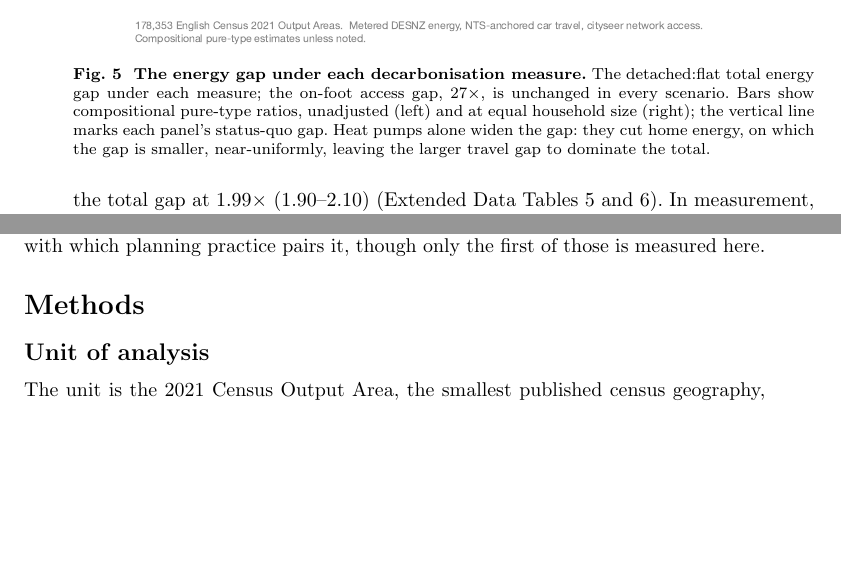
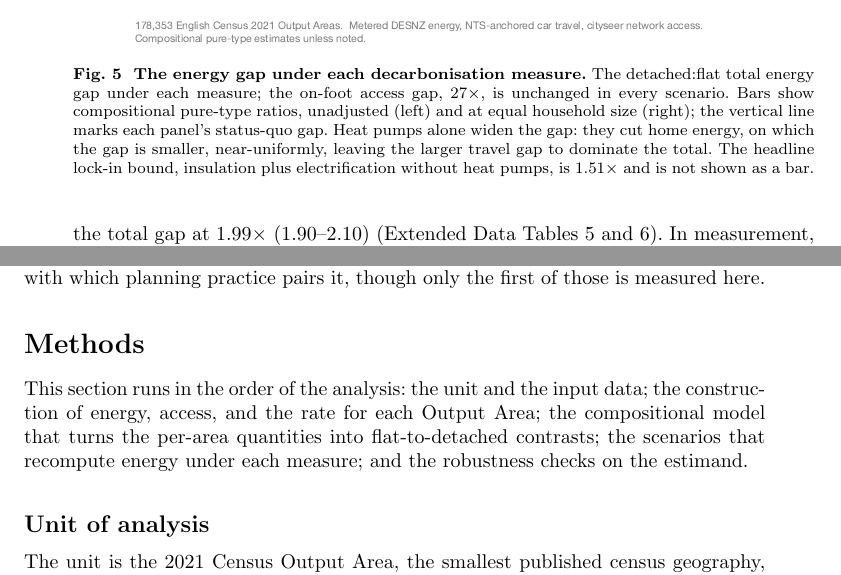
Before and after one commit to UCL/urban-energy, a LaTeX paper (paper/latex/main.tex): two parts of pages 10 and 13 of 21, joined at a grey line, cut so that both start at the same text, the shorter picture padded with empty space. Compiled offline with pdfLaTeX.

Commit message:
Fig 5 caption names the lock-in bound; Methods opens with the pipeline order

```diff
--- a/paper/latex/main.tex
+++ b/paper/latex/main.tex
@@ -132,7 +132,7 @@ The headline lock-in bound is read at fully deployed insulation plus vehicle ele
 \begin{figure}[t]
   \centering
   \includegraphics[width=\textwidth]{fig8_scenarios}
-  \caption{\textbf{The energy gap under each decarbonisation measure.} The detached:flat total energy gap under each measure; the on-foot access gap, \nepiwalkAmenRound$\times$, is unchanged in every scenario. Bars show compositional pure-type ratios, unadjusted (left) and at equal household size (right); the vertical line marks each panel's status-quo gap. Heat pumps alone widen the gap: they cut home energy, on which the gap is smaller, near-uniformly, leaving the larger travel gap to dominate the total.}
+  \caption{\textbf{The energy gap under each decarbonisation measure.} The detached:flat total energy gap under each measure; the on-foot access gap, \nepiwalkAmenRound$\times$, is unchanged in every scenario. Bars show compositional pure-type ratios, unadjusted (left) and at equal household size (right); the vertical line marks each panel's status-quo gap. Heat pumps alone widen the gap: they cut home energy, on which the gap is smaller, near-uniformly, leaving the larger travel gap to dominate the total. The headline lock-in bound, insulation plus electrification without heat pumps, is \nepilockinGap$\times$ and is not shown as a bar.}
   \label{fig:scenarios}
 \end{figure}
 
@@ -162,6 +162,8 @@ The remaining limitations are stated with the direction of their likely bias. Fi
 The energy productivity principle with which the paper opened can now be read against the results. The prediction that compact form obtains more use from an equivalent unit of energy is confirmed at neighbourhood scale, and its size is measured. In the terms of the opening illustration, the dispersed neighbourhood is the desert, where an equivalent unit of energy streams through and yields a single use; the compact neighbourhood extracts \nepirate$\times$ the use from the same unit. These figures cover housing and access to land uses, the two uses these datasets measure, and a fuller account of the complexity Jacobs described would likely place the advantage of compact form higher still. The difference persists until places are rebuilt, and no technology on the current deployment pathway reduces it. Decarbonisation strategy should therefore place greater emphasis on compact urban form, and on the mixed-use development with which planning practice pairs it, though only the first of those is measured here.
 
 \section*{Methods}
+
+This section runs in the order of the analysis: the unit and the input data; the construction of energy, access, and the rate for each Output Area; the compositional model that turns the per-area quantities into flat-to-detached contrasts; the scenarios that recompute energy under each measure; and the robustness checks on the estimand.
 
 \subsection*{Unit of analysis}
 
```
